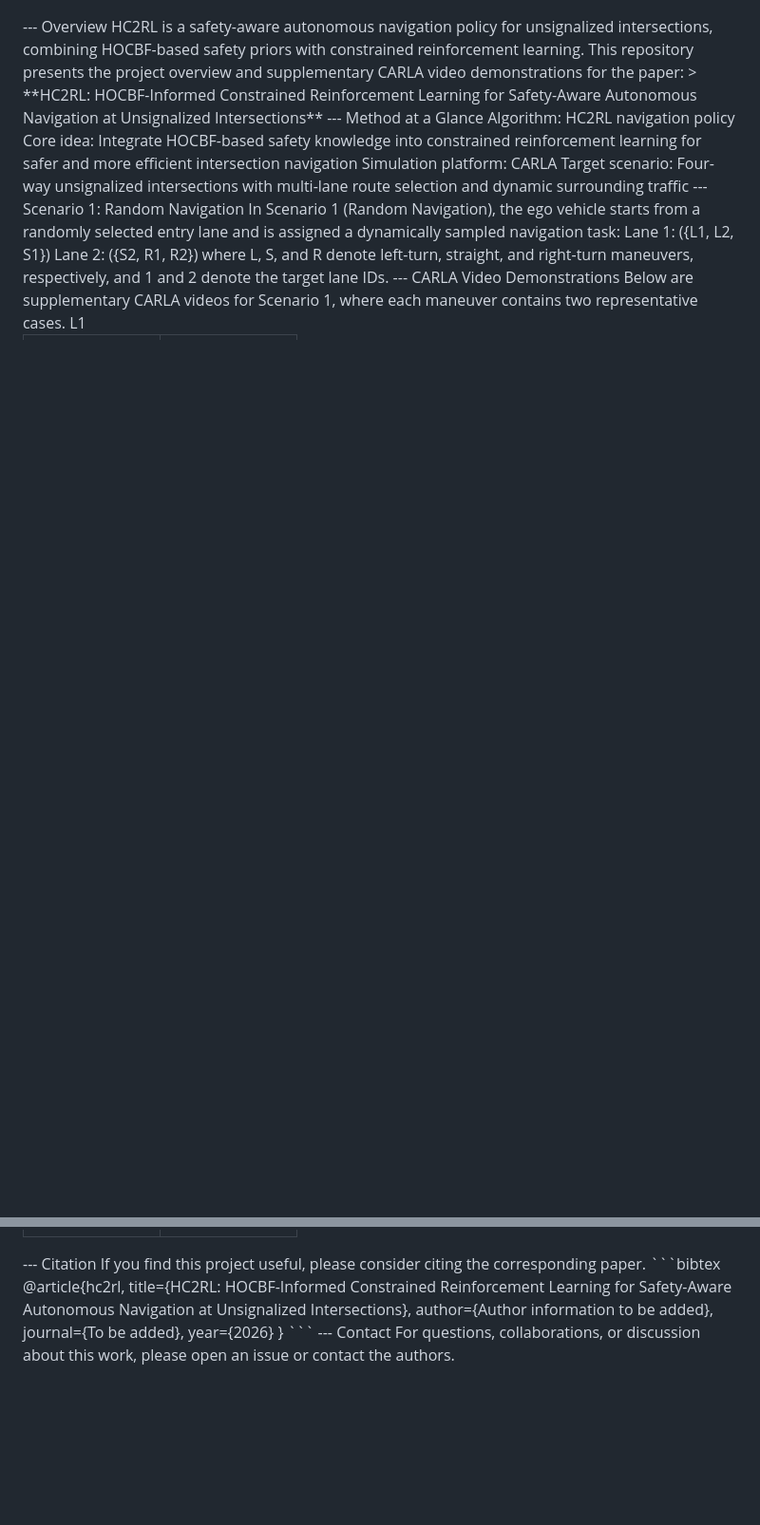
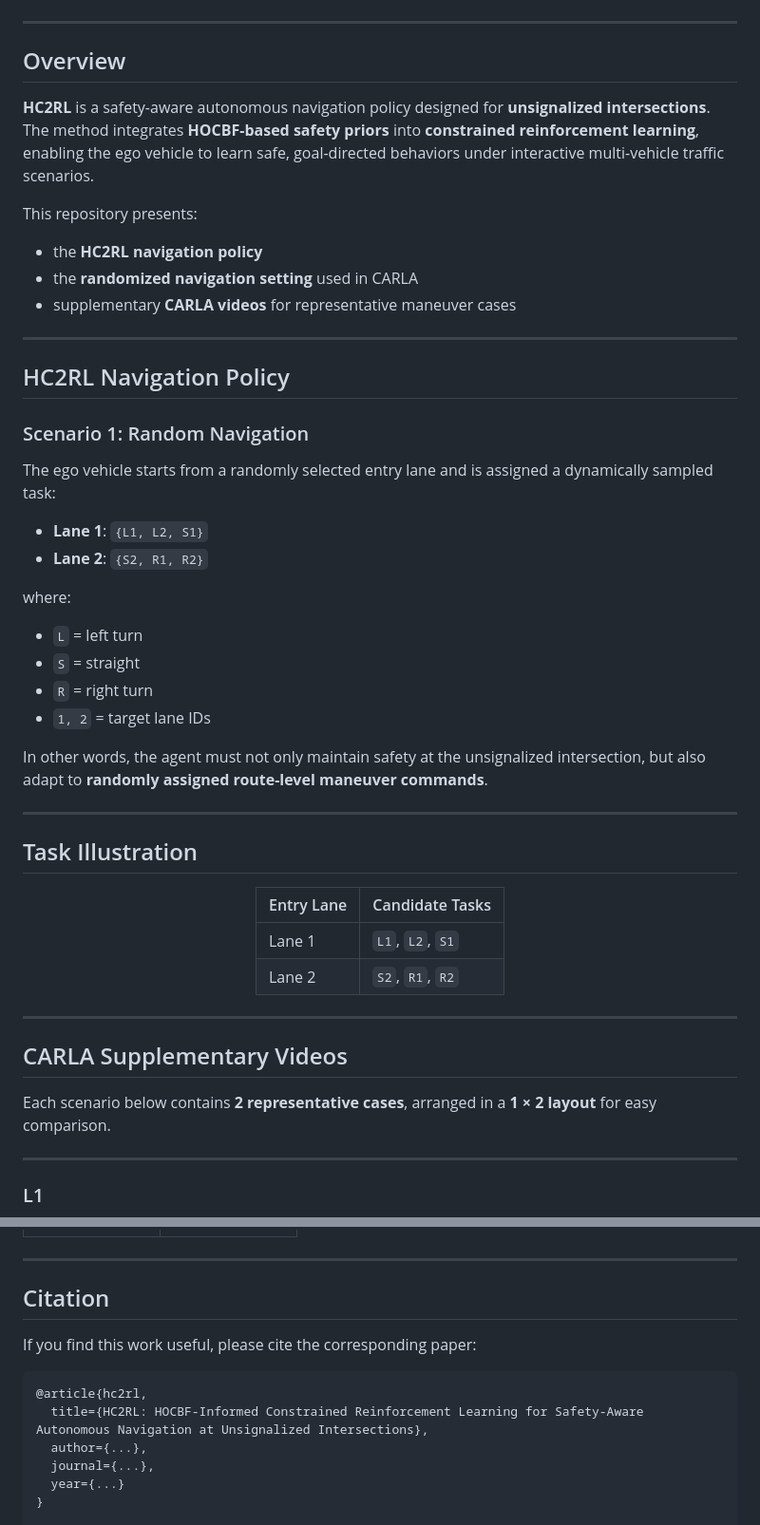
Before and after one commit to zsn2021/HC2RL, a Markdown page: README.md, 2 parts joined by grey strips. Shown at 95% size. GitHub-like rendering; blank space fills up the shorter version.

````diff
--- a/README.md
+++ b/README.md
@@ -10,25 +19,61 @@ HOCBF-Informed Constrained Reinforcement Learning for Safety-Aware Autonomous Na
 </div>
+
 ---
-Overview
-HC2RL is a safety-aware autonomous navigation policy for unsignalized intersections, combining HOCBF-based safety priors with constrained reinforcement learning.
-This repository presents the project overview and supplementary CARLA video demonstrations for the paper:
-> **HC2RL: HOCBF-Informed Constrained Reinforcement Learning for Safety-Aware Autonomous Navigation at Unsignalized Intersections**
+
+## Overview
+
+**HC2RL** is a safety-aware autonomous navigation policy designed for **unsignalized intersections**.
+The method integrates **HOCBF-based safety priors** into **constrained reinforcement learning**, enabling the ego vehicle to learn safe, goal-directed behaviors under interactive multi-vehicle traffic scenarios.
+
+This repository presents:
+
+- the **HC2RL navigation policy**
+- the **randomized navigation setting** used in CARLA
+- supplementary **CARLA videos** for representative maneuver cases
+
 ---
-Method at a Glance
-Algorithm: HC2RL navigation policy
-Core idea: Integrate HOCBF-based safety knowledge into constrained reinforcement learning for safer and more efficient intersection navigation
-Simulation platform: CARLA
-Target scenario: Four-way unsignalized intersections with multi-lane route selection and dynamic surrounding traffic
+
+## HC2RL Navigation Policy
+
+### Scenario 1: Random Navigation
+
+The ego vehicle starts from a randomly selected entry lane and is assigned a dynamically sampled task:
+
+- **Lane 1**: `{L1, L2, S1}`
+- **Lane 2**: `{S2, R1, R2}`
+
+where:
+
+- `L` = left turn
+- `S` = straight
+- `R` = right turn
+- `1, 2` = target lane IDs
+
+In other words, the agent must not only maintain safety at the unsignalized intersection, but also adapt to **randomly assigned route-level maneuver commands**.
+
 ---
-Scenario 1: Random Navigation
-In Scenario 1 (Random Navigation), the ego vehicle starts from a randomly selected entry lane and is assigned a dynamically sampled navigation task:
-Lane 1: ({L1, L2, S1})
-Lane 2: ({S2, R1, R2})
-where L, S, and R denote left-turn, straight, and right-turn maneuvers, respectively, and 1 and 2 denote the target lane IDs.
+
+## Task Illustration
+
+<div align="center">
+
+| Entry Lane | Candidate Tasks |
+|-----------|-----------------|
+| Lane 1 | `L1`, `L2`, `S1` |
+| Lane 2 | `S2`, `R1`, `R2` |
+
+</div>
+
 ---
-CARLA Video Demonstrations
-Below are supplementary CARLA videos for Scenario 1, where each maneuver contains two representative cases.
-L1
+
+## CARLA Supplementary Videos
+
+Each scenario below contains **2 representative cases**, arranged in a **1 × 2 layout** for easy comparison.
+
+---
+
+### L1
+
 <table>
   <tr>
     <td align="center" width="50%">
@@ -106,17 +171,17 @@ S2
     </td>
   </tr>
 </table>
+
 ---
-Citation
-If you find this project useful, please consider citing the corresponding paper.
+
+## Citation
+
+If you find this work useful, please cite the corresponding paper:
+
 ```bibtex
 @article{hc2rl,
   title={HC2RL: HOCBF-Informed Constrained Reinforcement Learning for Safety-Aware Autonomous Navigation at Unsignalized Intersections},
-  author={Author information to be added},
-  journal={To be added},
-  year={2026}
+  author={...},
+  journal={...},
+  year={...}
 }
-```
----
-Contact
-For questions, collaborations, or discussion about this work, please open an issue or contact the authors.
````
Also changed, not shown: other parts of README.md (+65 -36 lines).
